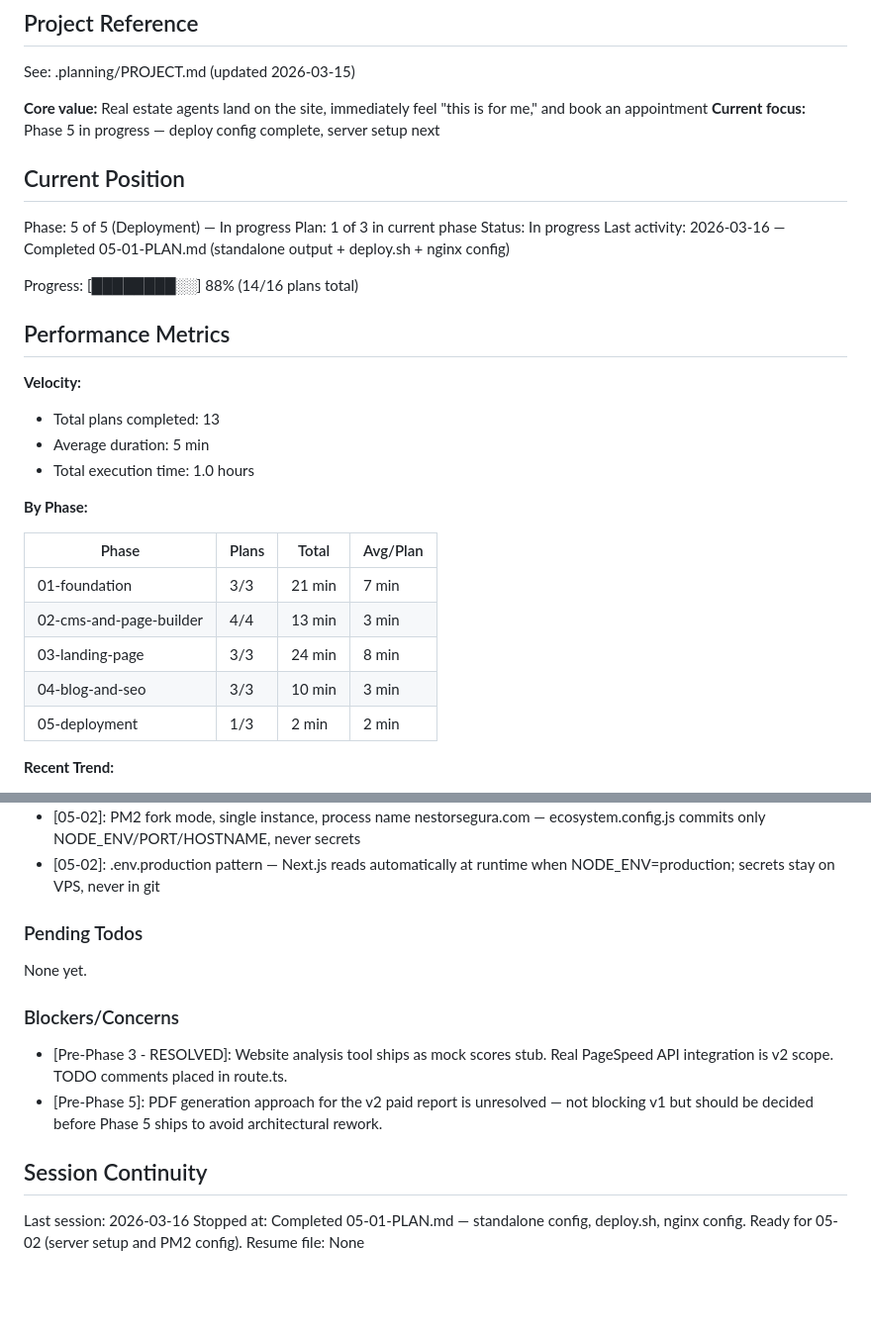
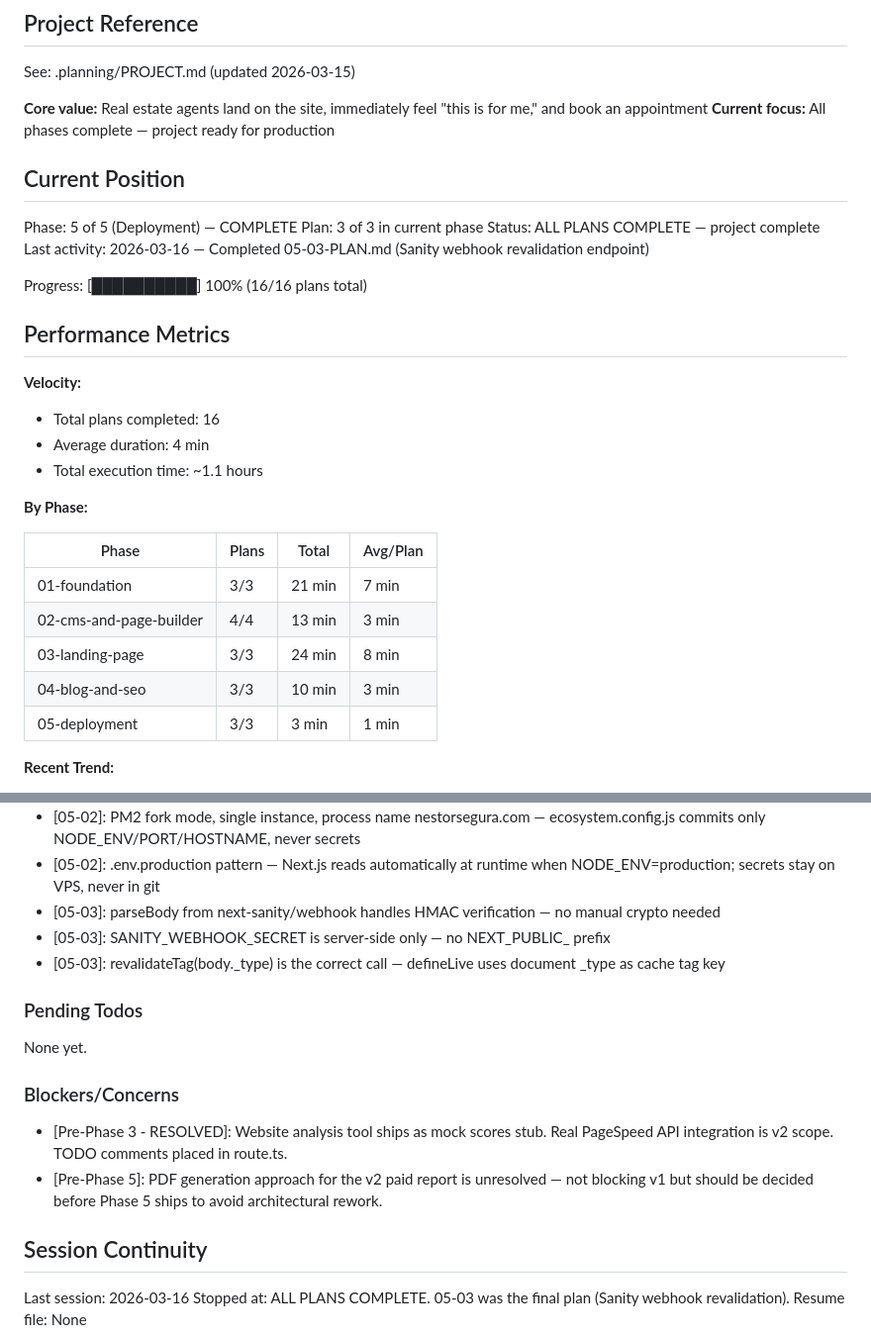
Before and after one commit to NestorSegura/nestorsegeura-real-estate, a Markdown page: .planning/STATE.md, 2 parts joined by grey strips. Shown at 99% size. GitHub-like rendering; blank space fills up the shorter version.

Commit message:
docs(05-03): complete Sanity webhook revalidation endpoint plan
Tasks completed: 1/1
- Task 1: Create /api/revalidate webhook route

SUMMARY: .planning/phases/05-deployment/05-03-SUMMARY.md

```diff
--- a/.planning/STATE.md
+++ b/.planning/STATE.md
@@ -5,23 +5,23 @@
 See: .planning/PROJECT.md (updated 2026-03-15)
 
 **Core value:** Real estate agents land on the site, immediately feel "this is for me," and book an appointment
-**Current focus:** Phase 5 in progress — deploy config complete, server setup next
+**Current focus:** All phases complete — project ready for production
 
 ## Current Position
 
-Phase: 5 of 5 (Deployment) — In progress
-Plan: 1 of 3 in current phase
-Status: In progress
-Last activity: 2026-03-16 — Completed 05-01-PLAN.md (standalone output + deploy.sh + nginx config)
+Phase: 5 of 5 (Deployment) — COMPLETE
+Plan: 3 of 3 in current phase
+Status: ALL PLANS COMPLETE — project complete
+Last activity: 2026-03-16 — Completed 05-03-PLAN.md (Sanity webhook revalidation endpoint)
 
-Progress: [████████░░] 88% (14/16 plans total)
+Progress: [██████████] 100% (16/16 plans total)
 
 ## Performance Metrics
 
 **Velocity:**
-- Total plans completed: 13
-- Average duration: 5 min
-- Total execution time: 1.0 hours
+- Total plans completed: 16
+- Average duration: 4 min
+- Total execution time: ~1.1 hours
 
 **By Phase:**
 
@@ -31,7 +31,7 @@ Progress: [████████░░] 88% (14/16 plans total)
 | 02-cms-and-page-builder | 4/4 | 13 min | 3 min |
 | 03-landing-page | 3/3 | 24 min | 8 min |
 | 04-blog-and-seo | 3/3 | 10 min | 3 min |
-| 05-deployment | 1/3 | 2 min | 2 min |
+| 05-deployment | 3/3 | 3 min | 1 min |
 
 **Recent Trend:**
 - Last 5 plans: 4 min, 4 min, 3 min, 5 min, 3 min
@@ -101,6 +101,9 @@ Recent decisions affecting current work:
 - [05-01]: proxy_buffering off in Nginx — required for Next.js App Router streaming and SSE
 - [05-02]: PM2 fork mode, single instance, process name nestorsegura.com — ecosystem.config.js commits only NODE_ENV/PORT/HOSTNAME, never secrets
 - [05-02]: .env.production pattern — Next.js reads automatically at runtime when NODE_ENV=production; secrets stay on VPS, never in git
+- [05-03]: parseBody from next-sanity/webhook handles HMAC verification — no manual crypto needed
+- [05-03]: SANITY_WEBHOOK_SECRET is server-side only — no NEXT_PUBLIC_ prefix
+- [05-03]: revalidateTag(body._type) is the correct call — defineLive uses document _type as cache tag key
 
 ### Pending Todos
 
@@ -114,5 +117,5 @@ None yet.
 ## Session Continuity
 
 Last session: 2026-03-16
-Stopped at: Completed 05-01-PLAN.md — standalone config, deploy.sh, nginx config. Ready for 05-02 (server setup and PM2 config).
+Stopped at: ALL PLANS COMPLETE. 05-03 was the final plan (Sanity webhook revalidation).
 Resume file: None
```
Also changed, not shown: 1 other file.
